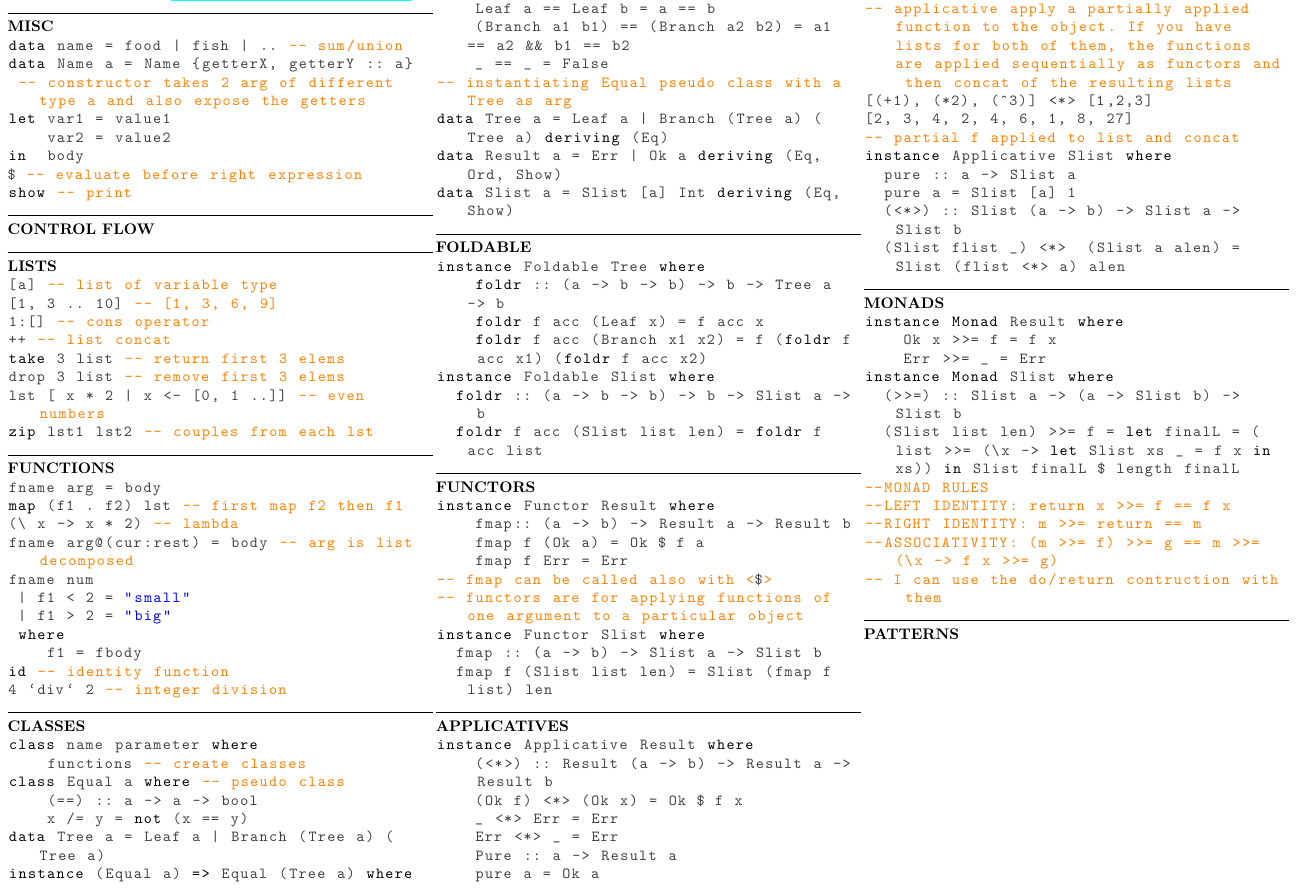
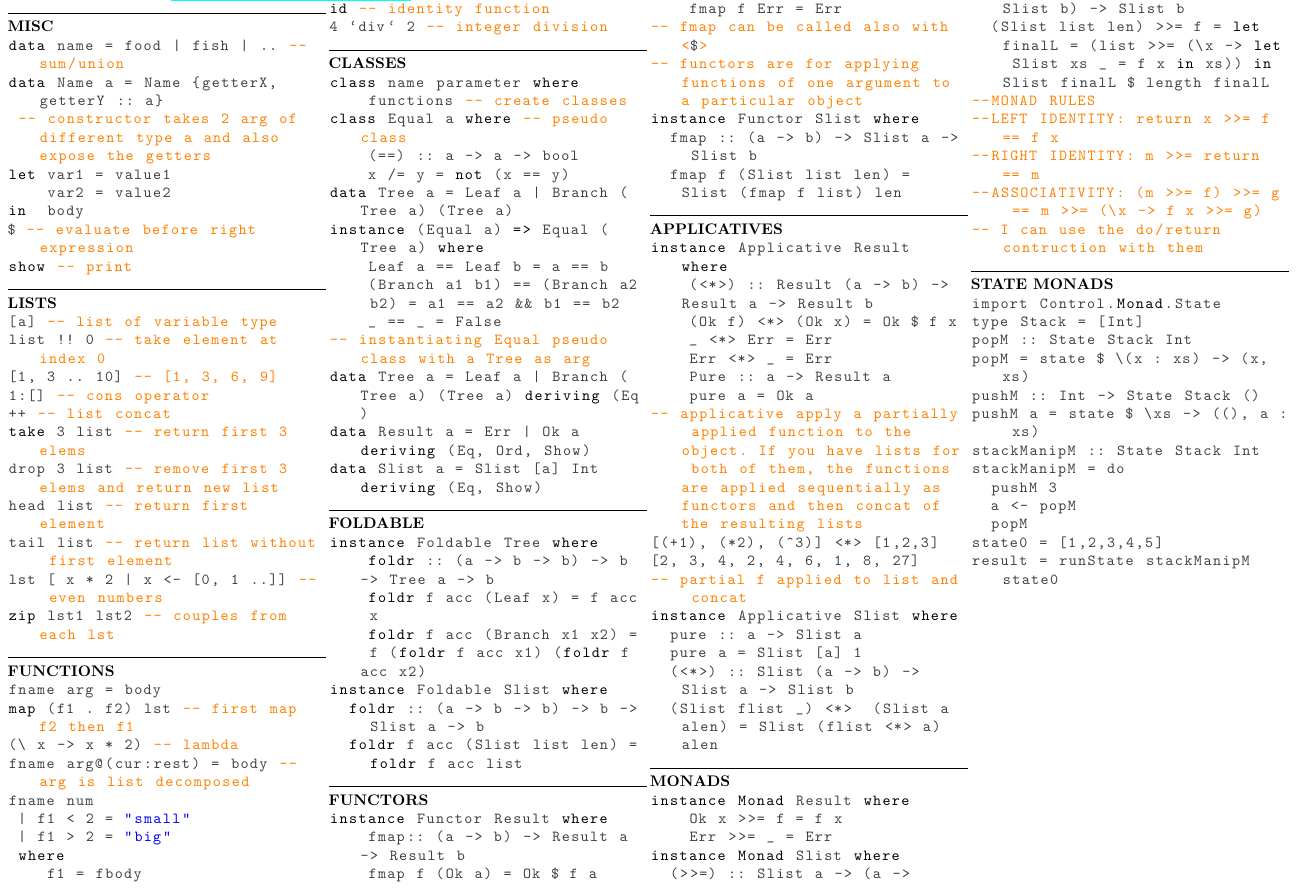
Before and after one commit to thisisnotcsarg/RHE_cheatsheets, a LaTeX document (main.tex): part of the page, cut so that both start at the same text. Compiled offline with pdfLaTeX.

Commit message:
Updates from Overleaf

```diff
--- a/main.tex
+++ b/main.tex
@@ -33,7 +33,7 @@
 
 \begin{document}
 \textbf{Haskell CheatSheet} - \href{https://github.com/isthissuperuser}{https://github.com/isthissuperuser} \textbar{ }  \textbf{legenda}: \{ \} optional, [ ] one or more,
-\begin{multicols*}{3}
+\begin{multicols*}{4}
 
 \hrulefill
 
@@ -51,20 +51,17 @@ show -- print
 
 \hrulefill
 
-\textbf{CONTROL FLOW}
-\begin{lstlisting}
-\end{lstlisting}
-
-\hrulefill
-
 \textbf{LISTS}
 \begin{lstlisting}
 [a] -- list of variable type
+list !! 0 -- take element at index 0
 [1, 3 .. 10] -- [1, 3, 6, 9]
 1:[] -- cons operator
 ++ -- list concat
 take 3 list -- return first 3 elems
-drop 3 list -- remove first 3 elems
+drop 3 list -- remove first 3 elems and return new list
+head list -- return first element
+tail list -- return list without first element
 lst [ x * 2 | x <- [0, 1 ..]] -- even numbers
 zip lst1 lst2 -- couples from each lst
 \end{lstlisting}
@@ -175,8 +172,21 @@ instance Monad Slist where
 
 \hrulefill
 
-\textbf{PATTERNS}
+\textbf{STATE MONADS}
 \begin{lstlisting}
+import Control.Monad.State
+type Stack = [Int]
+popM :: State Stack Int
+popM = state $\dollar$ \(x : xs) -> (x, xs)
+pushM :: Int -> State Stack ()
+pushM a = state $\dollar$ \xs -> ((), a : xs)
+stackManipM :: State Stack Int
+stackManipM = do
+  pushM 3
+  a <- popM
+  popM
+state0 = [1,2,3,4,5]
+result = runState stackManipM state0
 \end{lstlisting}
 
 \end{multicols*}
```
